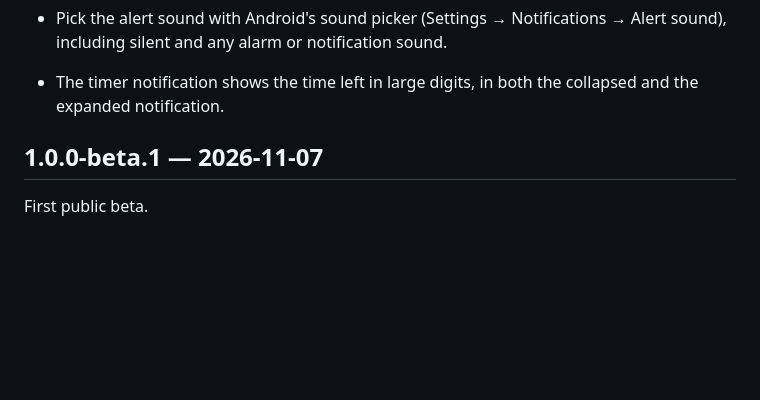
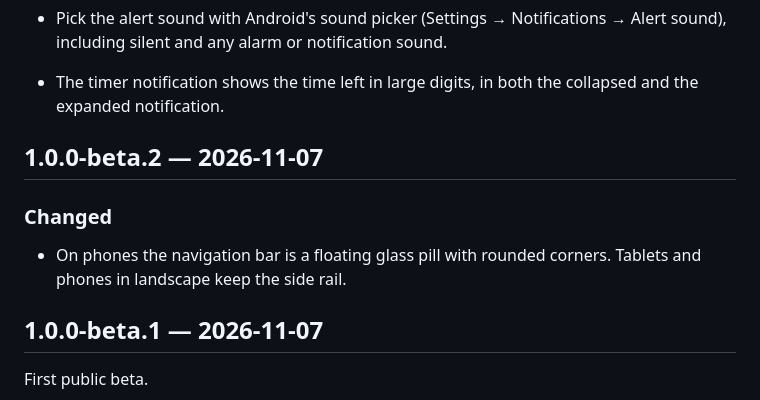
Before and after one commit to ignitrondev/FocusFlow, a Markdown page: CHANGELOG.md, the part around the change. Drawn GitHub-style; blank space fills up the shorter version.

```diff
--- a/CHANGELOG.md
+++ b/CHANGELOG.md
@@ -24,6 +24,12 @@ All notable changes to FocusFlow. Versions follow [Semantic Versioning](https://
   including silent and any alarm or notification sound.
 - The timer notification shows the time left in large digits, in both the collapsed and the
   expanded notification.
+
+## 1.0.0-beta.2 — 2026-11-07
+
+### Changed
+- On phones the navigation bar is a floating glass pill with rounded corners. Tablets and phones
+  in landscape keep the side rail.
 
 ## 1.0.0-beta.1 — 2026-11-07
 
```
Also changed, not shown: README.md (+1 -1 lines), docs/IOS_INSTALL.md (+1 -1 lines), docs/screenshots/app_dark.png, docs/screenshots/timer_light.png, 3 other files.
